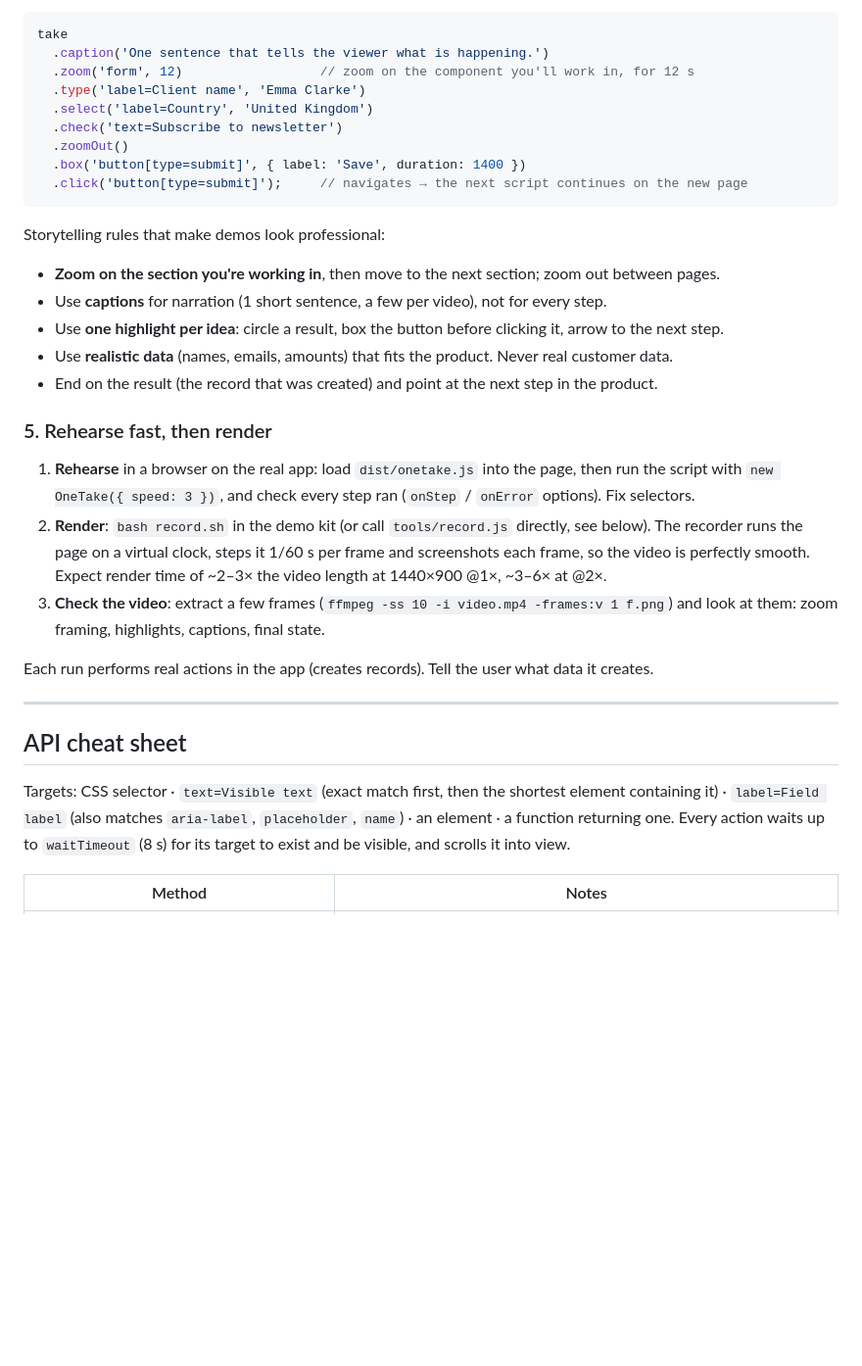
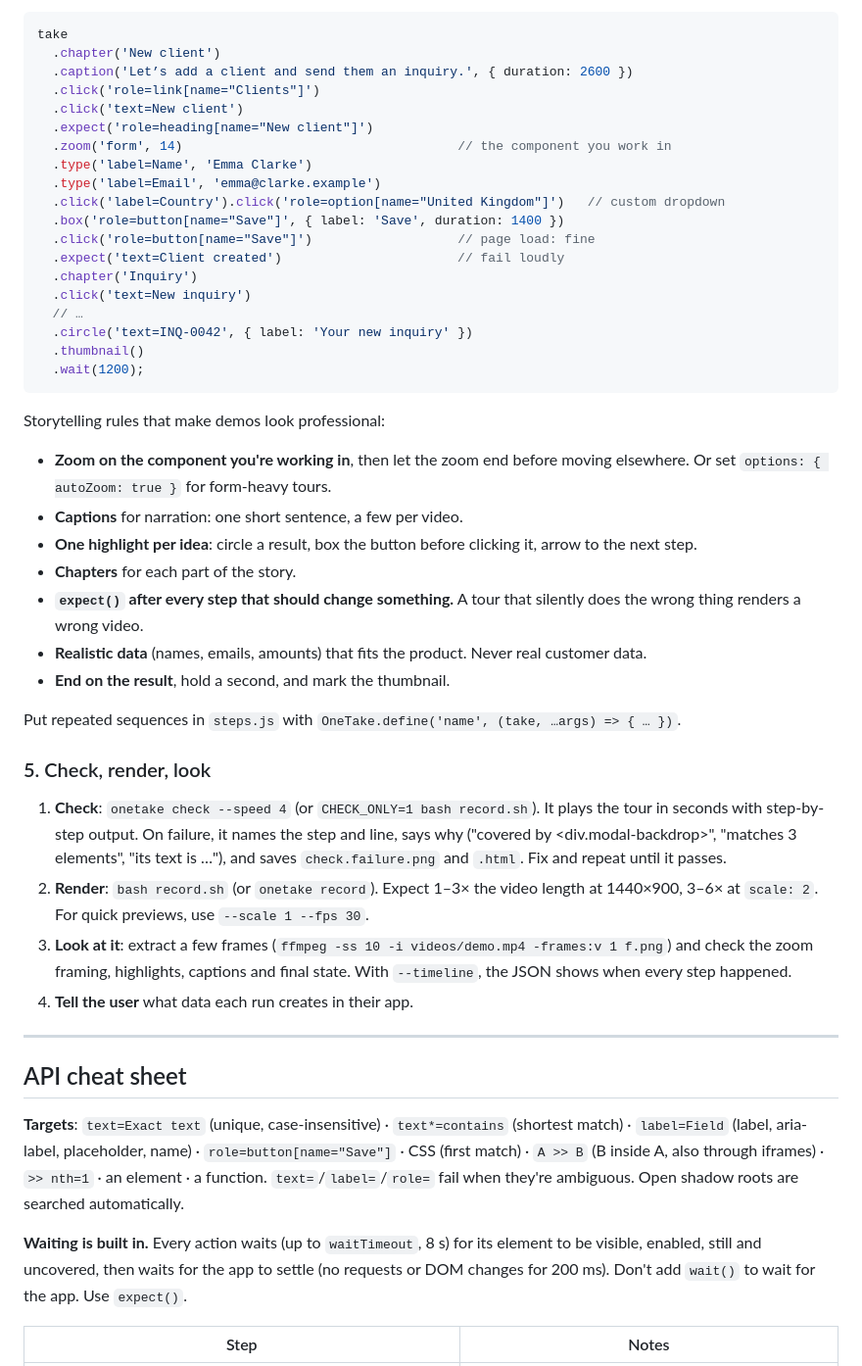
Before and after one commit to TharinduWijayarathna/onetake, a Markdown page: AGENTS.md, the part around one of its changes. Shown at 98% size. Rendered like a GitHub page; blank space fills up the shorter version.

````diff
--- a/AGENTS.md
+++ b/AGENTS.md
@@ -66,43 +75,66 @@ Each script is plain JavaScript with a ready `take` (a `OneTake` instance) in sc
 
 ```js
 take
-  .caption('One sentence that tells the viewer what is happening.')
-  .zoom('form', 12)                  // zoom on the component you'll work in, for 12 s
-  .type('label=Client name', 'Emma Clarke')
-  .select('label=Country', 'United Kingdom')
-  .check('text=Subscribe to newsletter')
-  .zoomOut()
-  .box('button[type=submit]', { label: 'Save', duration: 1400 })
-  .click('button[type=submit]');     // navigates → the next script continues on the new page
+  .chapter('New client')
+  .caption('Let’s add a client and send them an inquiry.', { duration: 2600 })
+  .click('role=link[name="Clients"]')
+  .click('text=New client')
+  .expect('role=heading[name="New client"]')
+  .zoom('form', 14)                                    // the component you work in
+  .type('label=Name', 'Emma Clarke')
+  .type('label=Email', 'emma@clarke.example')
+  .click('label=Country').click('role=option[name="United Kingdom"]')   // custom dropdown
+  .box('role=button[name="Save"]', { label: 'Save', duration: 1400 })
+  .click('role=button[name="Save"]')                   // page load: fine
+  .expect('text=Client created')                       // fail loudly
+  .chapter('Inquiry')
+  .click('text=New inquiry')
+  // …
+  .circle('text=INQ-0042', { label: 'Your new inquiry' })
+  .thumbnail()
+  .wait(1200);
 ```
 
 Storytelling rules that make demos look professional:
-- **Zoom on the section you're working in**, then move to the next section; zoom out between pages.
-- Use **captions** for narration (1 short sentence, a few per video), not for every step.
-- Use **one highlight per idea**: circle a result, box the button before clicking it, arrow to the next step.
-- Use **realistic data** (names, emails, amounts) that fits the product. Never real customer data.
-- End on the result (the record that was created) and point at the next step in the product.
+- **Zoom on the component you're working in**, then let the zoom end before moving
+  elsewhere. Or set `options: { autoZoom: true }` for form-heavy tours.
+- **Captions** for narration: one short sentence, a few per video.
+- **One highlight per idea**: circle a result, box the button before clicking it, arrow to
+  the next step.
+- **Chapters** for each part of the story.
+- **`expect()` after every step that should change something.** A tour that silently does
+  the wrong thing renders a wrong video.
+- **Realistic data** (names, emails, amounts) that fits the product. Never real customer data.
+- **End on the result**, hold a second, and mark the thumbnail.
 
-### 5. Rehearse fast, then render
+Put repeated sequences in `steps.js` with `OneTake.define('name', (take, …args) => { … })`.
 
-1. **Rehearse** in a browser on the real app: load `dist/onetake.js` into the page, then run the script with
-   `new OneTake({ speed: 3 })`, and check every step ran (`onStep` / `onError` options). Fix selectors.
-2. **Render**: `bash record.sh` in the demo kit (or call `tools/record.js` directly, see below).
-   The recorder runs the page on a virtual clock, steps it 1/60 s per frame and screenshots each frame,
-   so the video is perfectly smooth. Expect render time of ~2–3× the video length at 1440×900 @1×,
-   ~3–6× at @2×.
-3. **Check the video**: extract a few frames (`ffmpeg -ss 10 -i video.mp4 -frames:v 1 f.png`) and look at
-   them: zoom framing, highlights, captions, final state.
+### 5. Check, render, look
 
-Each run performs real actions in the app (creates records). Tell the user what data it creates.
+1. **Check**: `onetake check --speed 4` (or `CHECK_ONLY=1 bash record.sh`). It plays the tour
+   in seconds with step-by-step output. On failure, it names the step and line, says why
+   ("covered by <div.modal-backdrop>", "matches 3 elements", "its text is …"), and saves
+   `check.failure.png` and `.html`. Fix and repeat until it passes.
+2. **Render**: `bash record.sh` (or `onetake record`). Expect 1–3× the video length at
+   1440×900, 3–6× at `scale: 2`. For quick previews, use `--scale 1 --fps 30`.
+3. **Look at it**: extract a few frames (`ffmpeg -ss 10 -i videos/demo.mp4 -frames:v 1 f.png`)
+   and check the zoom framing, highlights, captions and final state. With `--timeline`, the
+   JSON shows when every step happened.
+4. **Tell the user** what data each run creates in their app.
 
 ---
 
 ## API cheat sheet
 
-Targets: CSS selector · `text=Visible text` (exact match first, then the shortest element containing it) ·
-`label=Field label` (also matches `aria-label`, `placeholder`, `name`) · an element · a function returning one.
-Every action waits up to `waitTimeout` (8 s) for its target to exist and be visible, and scrolls it into view.
+**Targets**: `text=Exact text` (unique, case-insensitive) · `text*=contains` (shortest match) ·
+`label=Field` (label, aria-label, placeholder, name) · `role=button[name="Save"]` ·
+CSS (first match) · `A >> B` (B inside A, also through iframes) · `>> nth=1` · an element ·
+a function. `text=`/`label=`/`role=` fail when they're ambiguous. Open shadow roots are
+searched automatically.
 
-| Method | Notes |
+**Waiting is built in.** Every action waits (up to `waitTimeout`, 8 s) for its element to be
+visible, enabled, still and uncovered, then waits for the app to settle (no requests or DOM
+changes for 200 ms). Don't add `wait()` to wait for the app. Use `expect()`.
+
+| Step | Notes |
 |---|---|
````
Also changed, not shown: other parts of AGENTS.md (+104 -85 lines).
